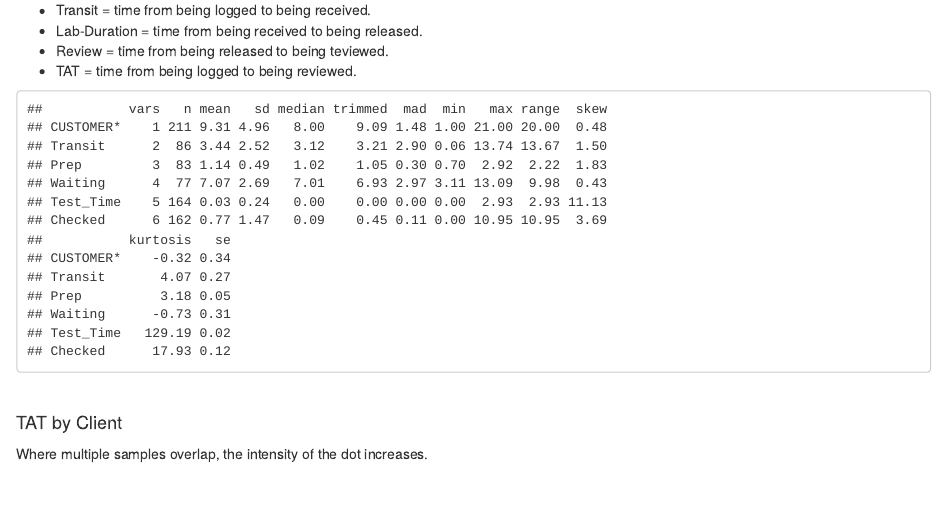
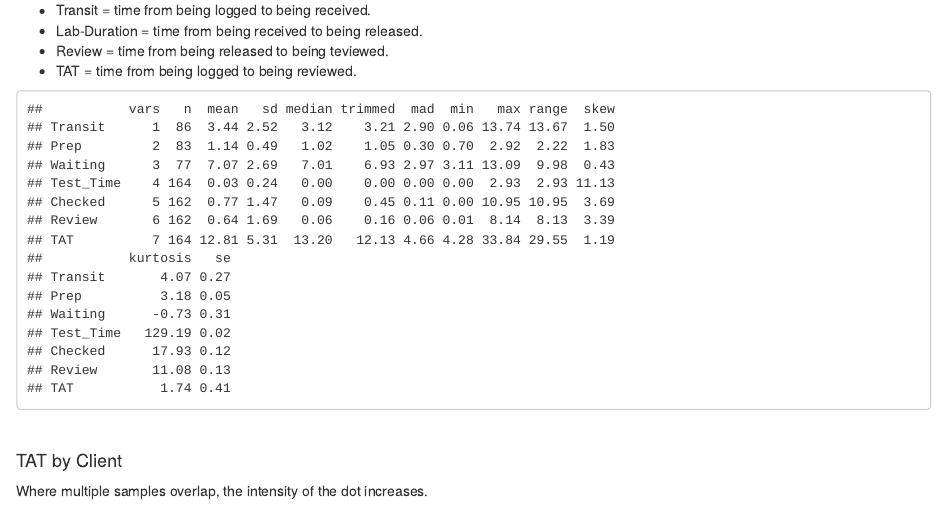
Before and after one commit to LeeKennedy/TAT-Investigation, an R Markdown document (Notebooks/individual.report2.Rmd): the page in a window 1100 px wide, from 2170 px down. Rendered offline with R 4.5, knitr and Pandoc, with nearby package versions.

Commit message:
Modified table

````diff
--- a/Notebooks/individual.report2.Rmd
+++ b/Notebooks/individual.report2.Rmd
@@ -168,7 +168,7 @@ set_plot_2
 
 ```{r, echo=FALSE}
 options(digits=3)
-describe(set[,c(11:16)], skew = TRUE)
+describe(set[,c(12:18)], skew = TRUE)
 ```
 &nbsp;
 
````
Also changed, not shown: Notebooks/individual.report2.nb.html.
